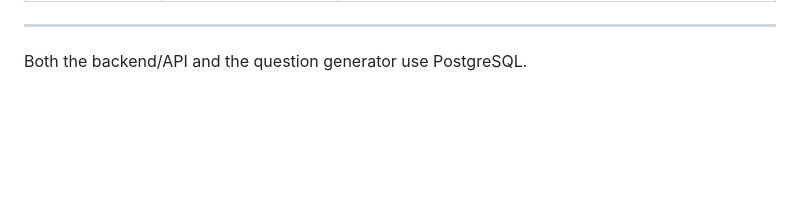
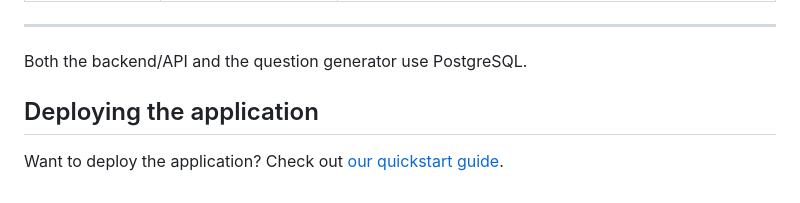
Before and after one commit to Arquisoft/wiq_en2b, a Markdown page: README.md, the part around the change. Rendered like a GitHub page; blank space fills up the shorter version.

Commit message:
chore: link the quickstart guide from the readme

```diff
--- a/README.md
+++ b/README.md
@@ -49,3 +49,7 @@ Webapp | `webapp/` | Our own frontend to the backend. It is implemented in React
 ***
 
 Both the backend/API and the question generator use PostgreSQL.
+
+## Deploying the application
+
+Want to deploy the application? Check out [our quickstart guide](./Quickstart.md).
```
